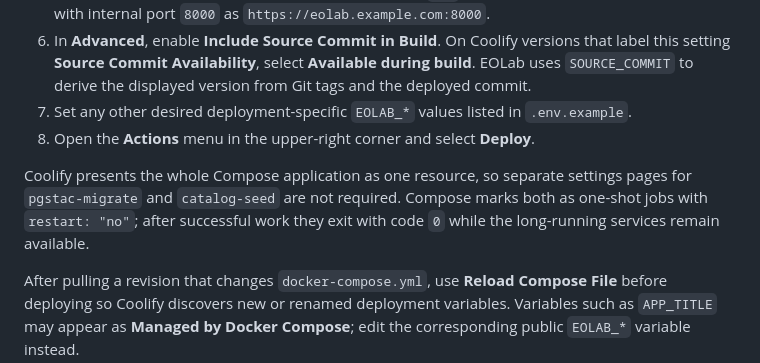
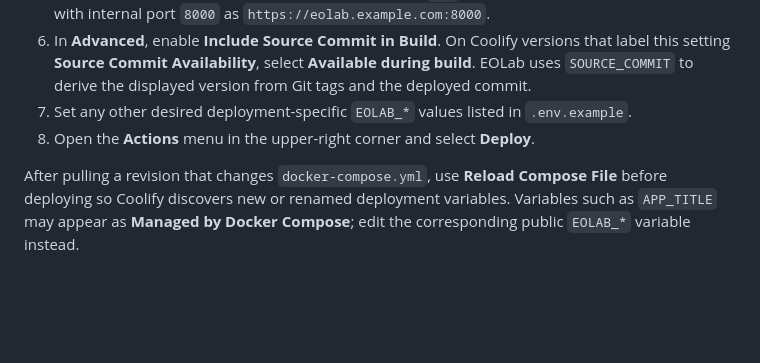
Before and after one commit to springinnovate/eolab, a Markdown page: README.md, the part around the change. GitHub-like rendering; blank space fills up the shorter version.

Commit message:
docs #12 remove Coolify service-status aside

```diff
--- a/README.md
+++ b/README.md
@@ -12,8 +12,6 @@ EOLab is an open source platform for Earth observation analysis and visualizatio
 6. In **Advanced**, enable **Include Source Commit in Build**. On Coolify versions that label this setting **Source Commit Availability**, select **Available during build**. EOLab uses `SOURCE_COMMIT` to derive the displayed version from Git tags and the deployed commit.
 7. Set any other desired deployment-specific `EOLAB_*` values listed in `.env.example`.
 8. Open the **Actions** menu in the upper-right corner and select **Deploy**.
-
-Coolify presents the whole Compose application as one resource, so separate settings pages for `pgstac-migrate` and `catalog-seed` are not required. Compose marks both as one-shot jobs with `restart: "no"`; after successful work they exit with code `0` while the long-running services remain available.
 
 After pulling a revision that changes `docker-compose.yml`, use **Reload Compose File** before deploying so Coolify discovers new or renamed deployment variables. Variables such as `APP_TITLE` may appear as **Managed by Docker Compose**; edit the corresponding public `EOLAB_*` variable instead.
 
```
